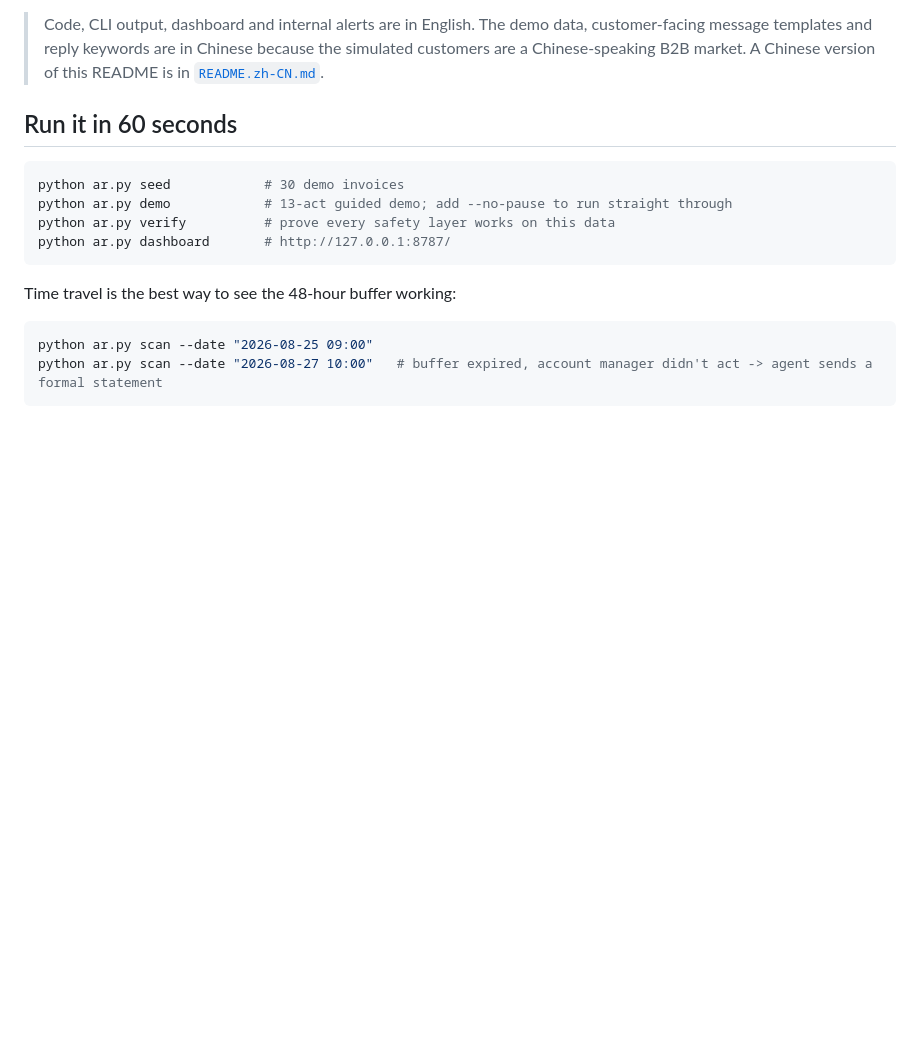
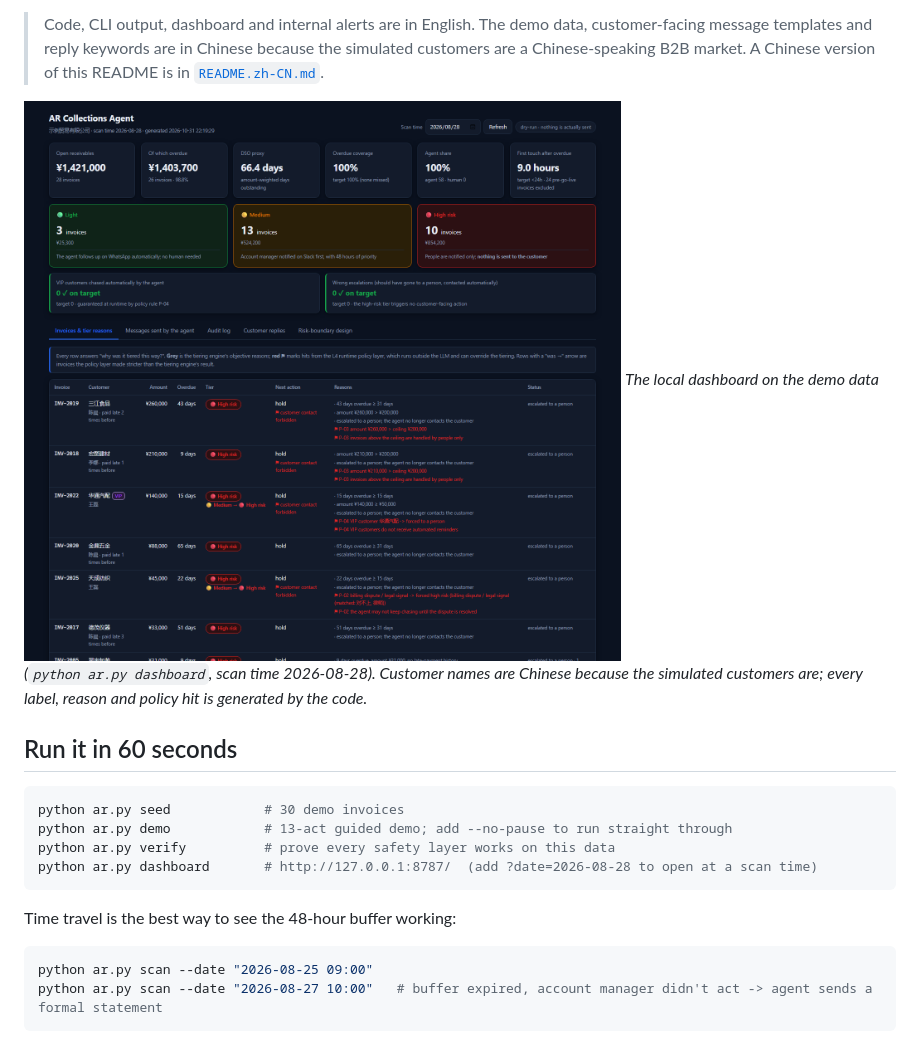
Before and after one commit to weilun9/ar-collections-agent, a Markdown page: README.md, the part around the change. Rendered like a GitHub page; pictures changed too: docs/img/dashboard.png (added); blank space fills up the shorter version.

Commit message:
README: add dashboard screenshot; dashboard accepts ?date= and keeps IDs on one line
Co-Authored-By: Claude Opus 5.5 <noreply@anthropic.com>

````diff
--- a/README.md
+++ b/README.md
@@ -19,13 +19,17 @@ places, and neither can change anything: an alert summary, and a read-only assis
 > Code, CLI output, dashboard and internal alerts are in English. The demo data, customer-facing message templates and
 > reply keywords are in Chinese because the simulated customers are a Chinese-speaking B2B market. A Chinese version of this README is in [`README.zh-CN.md`](README.zh-CN.md).
 
+![Dashboard: KPIs, risk tiers, guardrail metrics and the reasons behind every invoice's tier](docs/img/dashboard.png)
+*The local dashboard on the demo data (`python ar.py dashboard`, scan time 2026-08-28). Customer names are Chinese because
+the simulated customers are; every label, reason and policy hit is generated by the code.*
+
 ## Run it in 60 seconds
 
 ```bash
 python ar.py seed            # 30 demo invoices
 python ar.py demo            # 13-act guided demo; add --no-pause to run straight through
 python ar.py verify          # prove every safety layer works on this data
-python ar.py dashboard       # http://127.0.0.1:8787/
+python ar.py dashboard       # http://127.0.0.1:8787/  (add ?date=2026-08-28 to open at a scan time)
 ```
 
 Time travel is the best way to see the 48-hour buffer working:
````
Also changed, not shown: 1 other file.
